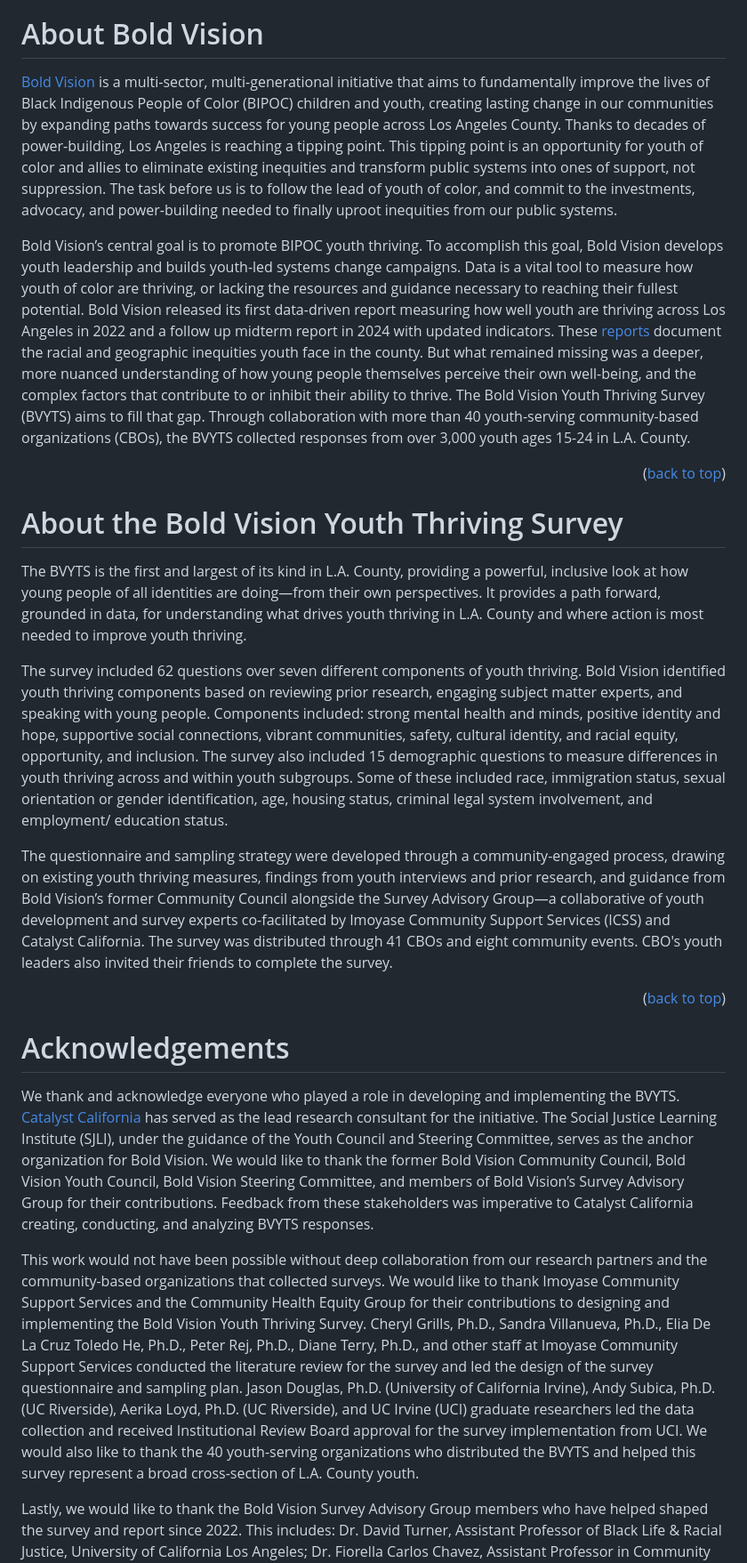
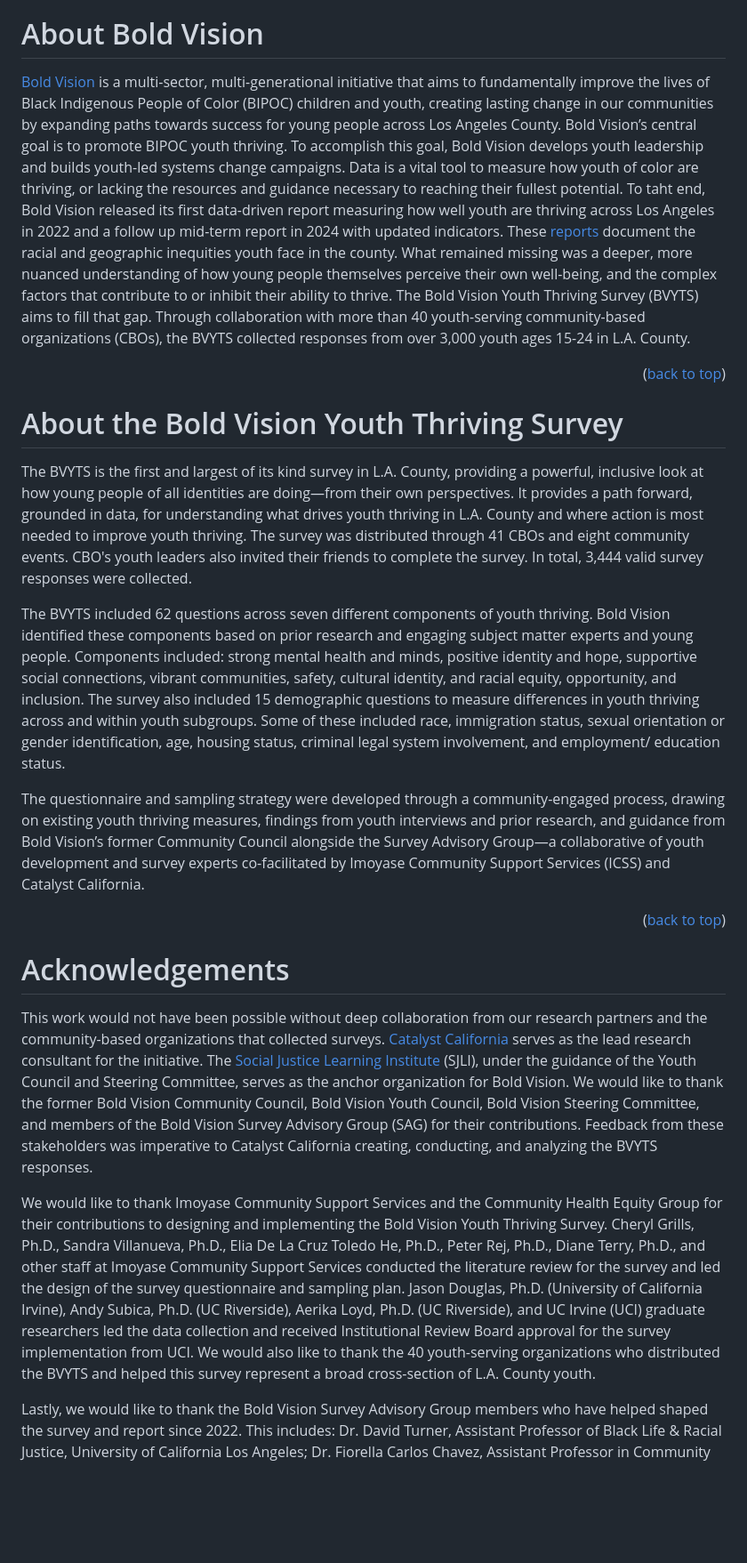
Before and after one commit to catalystcalifornia/boldvision_youththriving, a Markdown page: README.md, the part around one of its changes. Shown at 89% size. Rendered like a GitHub page; blank space fills up the shorter version.

Commit message:
Final changes to readme

```diff
--- a/README.md
+++ b/README.md
@@ -29,27 +30,25 @@
 
 # About Bold Vision
 
-[Bold Vision](https://www.boldvisionla.org/) is a multi-sector, multi-generational initiative that aims to fundamentally improve the lives of Black Indigenous People of Color (BIPOC) children and youth, creating lasting change in our communities by expanding paths towards success for young people across Los Angeles County. Thanks to decades of power-building, Los Angeles is reaching a tipping point. This tipping point is an opportunity for youth of color and allies to eliminate existing inequities and transform public systems into ones of support, not suppression. The task before us is to follow the lead of youth of color, and commit to the investments, advocacy, and power-building needed to finally uproot inequities from our public systems.
-
-Bold Vision’s central goal is to promote BIPOC youth thriving. To accomplish this goal, Bold Vision develops youth leadership and builds youth-led systems change campaigns. Data is a vital tool to measure how youth of color are thriving, or lacking the resources and guidance necessary to reaching their fullest potential. Bold Vision released its first data-driven report measuring how well youth are thriving across Los Angeles in 2022 and a follow up midterm report in 2024 with updated indicators. These [reports](https://www.boldvisionla.org/issue/) document the racial and geographic inequities youth face in the county. But what remained missing was a deeper, more nuanced understanding of how young people themselves perceive their own well-being, and the complex factors that contribute to or inhibit their ability to thrive. The Bold Vision Youth Thriving Survey (BVYTS) aims to fill that gap. Through collaboration with more than 40 youth-serving community-based organizations (CBOs), the BVYTS collected responses from over 3,000 youth ages 15-24 in L.A. County.
+[Bold Vision](https://www.boldvisionla.org/) is a multi-sector, multi-generational initiative that aims to fundamentally improve the lives of Black Indigenous People of Color (BIPOC) children and youth, creating lasting change in our communities by expanding paths towards success for young people across Los Angeles County. Bold Vision’s central goal is to promote BIPOC youth thriving. To accomplish this goal, Bold Vision develops youth leadership and builds youth-led systems change campaigns. Data is a vital tool to measure how youth of color are thriving, or lacking the resources and guidance necessary to reaching their fullest potential. To taht end, Bold Vision released its first data-driven report measuring how well youth are thriving across Los Angeles in 2022 and a follow up mid-term report in 2024 with updated indicators. These [reports](https://www.boldvisionla.org/issue/) document the racial and geographic inequities youth face in the county. What remained missing was a deeper, more nuanced understanding of how young people themselves perceive their own well-being, and the complex factors that contribute to or inhibit their ability to thrive. The Bold Vision Youth Thriving Survey (BVYTS) aims to fill that gap. Through collaboration with more than 40 youth-serving community-based organizations (CBOs), the BVYTS collected responses from over 3,000 youth ages 15-24 in L.A. County.
 
 <p align="right">(<a href="#top">back to top</a>)</p>
 
 # About the Bold Vision Youth Thriving Survey
 
-The BVYTS is the first and largest of its kind in L.A. County, providing a powerful, inclusive look at how young people of all identities are doing—from their own perspectives. It provides a path forward, grounded in data, for understanding what drives youth thriving in L.A. County and where action is most needed to improve youth thriving.
+The BVYTS is the first and largest of its kind survey in L.A. County, providing a powerful, inclusive look at how young people of all identities are doing—from their own perspectives. It provides a path forward, grounded in data, for understanding what drives youth thriving in L.A. County and where action is most needed to improve youth thriving. The survey was distributed through 41 CBOs and eight community events. CBO's youth leaders also invited their friends to complete the survey. In total, 3,444 valid survey responses were collected.
 
-The survey included 62 questions over seven different components of youth thriving. Bold Vision identified youth thriving components based on reviewing prior research, engaging subject matter experts, and speaking with young people. Components included: strong mental health and minds, positive identity and hope, supportive social connections, vibrant communities, safety, cultural identity, and racial equity, opportunity, and inclusion. The survey also included 15 demographic questions to measure differences in youth thriving across and within youth subgroups. Some of these included race, immigration status, sexual orientation or gender identification, age, housing status, criminal legal system involvement, and employment/ education status.
+The BVYTS included 62 questions across seven different components of youth thriving. Bold Vision identified these components based on prior research and engaging subject matter experts and young people. Components included: strong mental health and minds, positive identity and hope, supportive social connections, vibrant communities, safety, cultural identity, and racial equity, opportunity, and inclusion. The survey also included 15 demographic questions to measure differences in youth thriving across and within youth subgroups. Some of these included race, immigration status, sexual orientation or gender identification, age, housing status, criminal legal system involvement, and employment/ education status.
 
-The questionnaire and sampling strategy were developed through a community-engaged process, drawing on existing youth thriving measures, findings from youth interviews and prior research, and guidance from Bold Vision’s former Community Council alongside the Survey Advisory Group—a collaborative of youth development and survey experts co-facilitated by Imoyase Community Support Services (ICSS) and Catalyst California. The survey was distributed through 41 CBOs and eight community events. CBO's youth leaders also invited their friends to complete the survey.
+The questionnaire and sampling strategy were developed through a community-engaged process, drawing on existing youth thriving measures, findings from youth interviews and prior research, and guidance from Bold Vision’s former Community Council alongside the Survey Advisory Group—a collaborative of youth development and survey experts co-facilitated by Imoyase Community Support Services (ICSS) and Catalyst California.
 
 <p align="right">(<a href="#top">back to top</a>)</p>
 
 # Acknowledgements
 
-We thank and acknowledge everyone who played a role in developing and implementing the BVYTS. [Catalyst California](https://www.catalystcalifornia.org/) has served as the lead research consultant for the initiative. The Social Justice Learning Institute (SJLI), under the guidance of the Youth Council and Steering Committee, serves as the anchor organization for Bold Vision. We would like to thank the former Bold Vision Community Council, Bold Vision Youth Council, Bold Vision Steering Committee, and members of Bold Vision’s Survey Advisory Group for their contributions. Feedback from these stakeholders was imperative to Catalyst California creating, conducting, and analyzing BVYTS responses.
+This work would not have been possible without deep collaboration from our research partners and the community-based organizations that collected surveys. [Catalyst California](https://www.catalystcalifornia.org/) serves as the lead research consultant for the initiative. The [Social Justice Learning Institute](https://sjli.org/) (SJLI), under the guidance of the Youth Council and Steering Committee, serves as the anchor organization for Bold Vision. We would like to thank the former Bold Vision Community Council, Bold Vision Youth Council, Bold Vision Steering Committee, and members of the Bold Vision Survey Advisory Group (SAG) for their contributions. Feedback from these stakeholders was imperative to Catalyst California creating, conducting, and analyzing the BVYTS responses.
 
-This work would not have been possible without deep collaboration from our research partners and the community-based organizations that collected surveys. We would like to thank Imoyase Community Support Services and the Community Health Equity Group for their contributions to designing and implementing the Bold Vision Youth Thriving Survey. Cheryl Grills, Ph.D., Sandra Villanueva, Ph.D., Elia De La Cruz Toledo He, Ph.D., Peter Rej, Ph.D., Diane Terry, Ph.D., and other staff at Imoyase Community Support Services conducted the literature review for the survey and led the design of the survey questionnaire and sampling plan. Jason Douglas, Ph.D. (University of California Irvine), Andy Subica, Ph.D. (UC Riverside), Aerika Loyd, Ph.D. (UC Riverside), and UC Irvine (UCI) graduate researchers led the data collection and received Institutional Review Board approval for the survey implementation from UCI. We would also like to thank the 40 youth-serving organizations who distributed the BVYTS and helped this survey represent a broad cross-section of L.A. County youth.
+We would like to thank Imoyase Community Support Services and the Community Health Equity Group for their contributions to designing and implementing the Bold Vision Youth Thriving Survey. Cheryl Grills, Ph.D., Sandra Villanueva, Ph.D., Elia De La Cruz Toledo He, Ph.D., Peter Rej, Ph.D., Diane Terry, Ph.D., and other staff at Imoyase Community Support Services conducted the literature review for the survey and led the design of the survey questionnaire and sampling plan. Jason Douglas, Ph.D. (University of California Irvine), Andy Subica, Ph.D. (UC Riverside), Aerika Loyd, Ph.D. (UC Riverside), and UC Irvine (UCI) graduate researchers led the data collection and received Institutional Review Board approval for the survey implementation from UCI. We would also like to thank the 40 youth-serving organizations who distributed the BVYTS and helped this survey represent a broad cross-section of L.A. County youth.
 
 Lastly, we would like to thank the Bold Vision Survey Advisory Group members who have helped shaped the survey and report since 2022. This includes: Dr. David Turner, Assistant Professor of Black Life & Racial Justice, University of California Los Angeles; Dr. Fiorella Carlos Chavez, Assistant Professor in Community Health, Arizona State University; Royce Park, Assistant Director of Survey Planning and Operations for the California Health Interview Survey, University of California Los Angeles; Sahar Moheize, Research, Policy, & Innovation Director, L.A. County Department of Youth Development; Dr. Veronica Terriquez, Associate Professor of Sociology, University of California Los Angeles; and Dr. Yan Cui, Supervising Epidemiologist, L.A. County Department of Public Health.
 
```
Also changed, not shown: other parts of README.md (+10 -8 lines).
